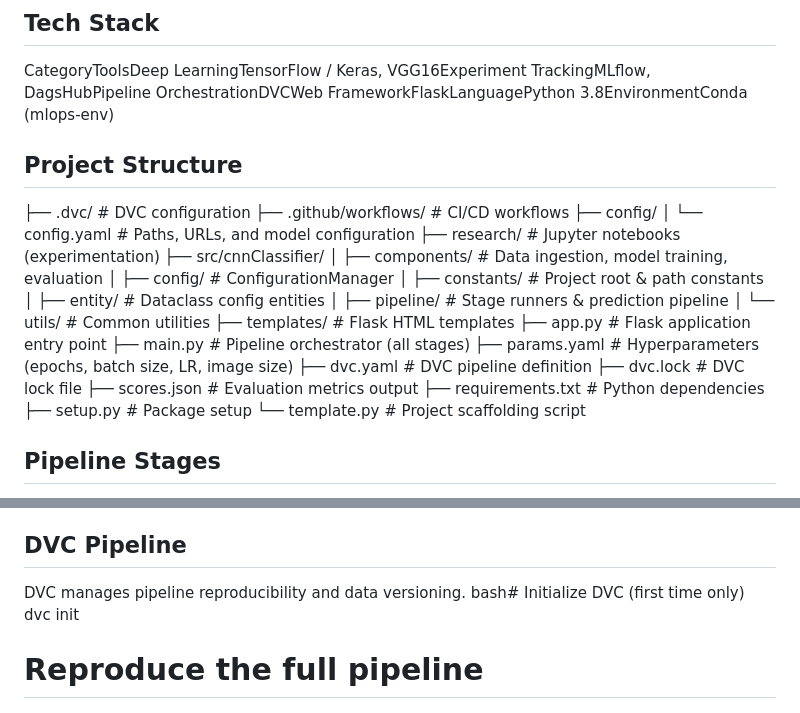
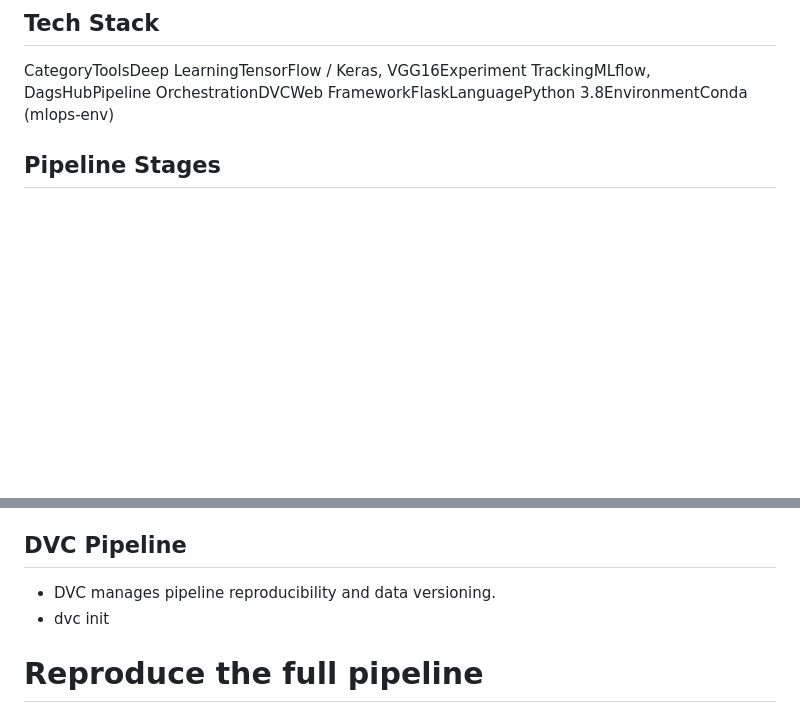
Before and after one commit to Nihal7778/End-End-Kidney-classification-using-MLflow-and-DVC, a Markdown page: README.md, 2 parts joined by grey strips. Drawn GitHub-style; blank space fills up the shorter version.

```diff
--- a/README.md
+++ b/README.md
@@ -36,29 +36,7 @@
 ## Tech Stack
 CategoryToolsDeep LearningTensorFlow / Keras, VGG16Experiment TrackingMLflow, DagsHubPipeline OrchestrationDVCWeb FrameworkFlaskLanguagePython 3.8EnvironmentConda (mlops-env)
 
-## Project Structure
-├── .dvc/                       # DVC configuration
-├── .github/workflows/          # CI/CD workflows
-├── config/
-│   └── config.yaml             # Paths, URLs, and model configuration
-├── research/                   # Jupyter notebooks (experimentation)
-├── src/cnnClassifier/
-│   ├── components/             # Data ingestion, model training, evaluation
-│   ├── config/                 # ConfigurationManager
-│   ├── constants/              # Project root & path constants
-│   ├── entity/                 # Dataclass config entities
-│   ├── pipeline/               # Stage runners & prediction pipeline
-│   └── utils/                  # Common utilities
-├── templates/                  # Flask HTML templates
-├── app.py                      # Flask application entry point
-├── main.py                     # Pipeline orchestrator (all stages)
-├── params.yaml                 # Hyperparameters (epochs, batch size, LR, image size)
-├── dvc.yaml                    # DVC pipeline definition
-├── dvc.lock                    # DVC lock file
-├── scores.json                 # Evaluation metrics output
-├── requirements.txt            # Python dependencies
-├── setup.py                    # Package setup
-└── template.py                 # Project scaffolding script
+
 
 ## Pipeline Stages
 - StageDescriptionData IngestionDownloads and extracts the chicken fecal image datasetBase Model PreparationLoads VGG16 with ImageNet weights and prepares a custom classification headModel TrainingFine-tunes the model on the training set with configurable hyperparametersModel EvaluationEvaluates on the test set, logs metrics and the model to MLflow
@@ -84,9 +62,8 @@ This executes all four stages sequentially: data ingestion → base model prepar
 - Metrics logged include test loss and test accuracy. The trained model is also registered as an MLflow artifact.
 
 ## DVC Pipeline
-DVC manages pipeline reproducibility and data versioning.
-bash# Initialize DVC (first time only)
-dvc init
+- DVC manages pipeline reproducibility and data versioning.
+- dvc init
 
 # Reproduce the full pipeline
 - dvc repro
```
